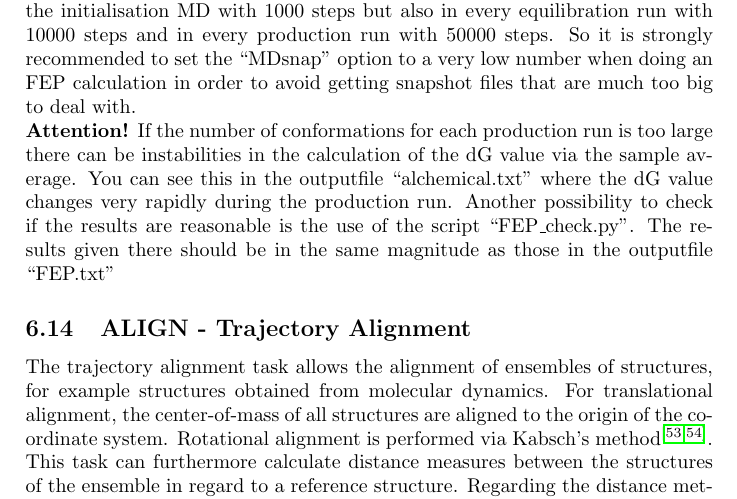
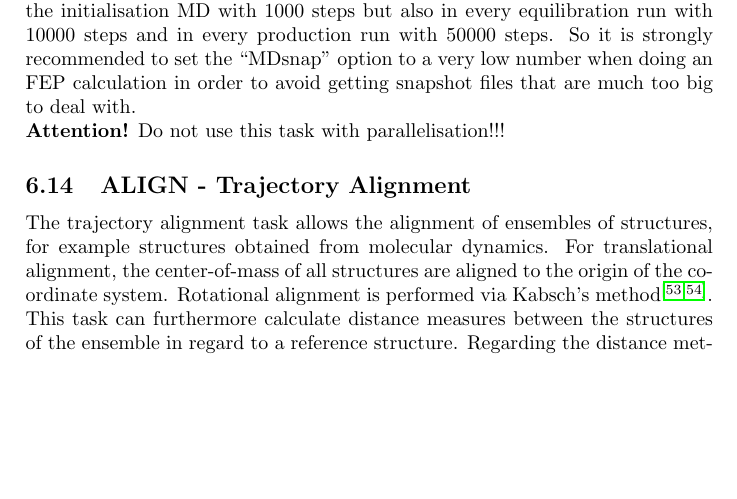
Before and after one commit to AKEngels/CAST, a LaTeX document (manual/castmanual.tex): part of page 30 of 45, cut so that both start at the same text, the shorter picture padded with empty space. Compiled offline with pdfLaTeX.

Commit message:
update manual (no parallelisation with FEP)

```diff
--- a/manual/castmanual.tex
+++ b/manual/castmanual.tex
@@ -812,7 +812,7 @@ U_{vdw}(ab) = \lambda_{vdw} \cdot \epsilon_{AB} \left[ \frac{R_{ab,0}^{12}}{\lef
 
 \textbf{Attention!} The fact that during an FEP run several MD simulations with possibly different settings are done can cause some problems you should be aware of: \\
 For example if your ``MDsteps'' is 1000, ``FEPequil'' is 10000 and ``FEPsteps'' is 50000 you will have MD runs with 1000 (for the initialisation at the very beginning), 10000 (for the equilibration of every FEP window) and 50000 steps. The stepsize between two snapshots is however calculated from the number ``MDsteps''. So if in the above example ``MDsnap'' is 1000 the program will will calculate the stepsize so that a snapshot is taken for every MD step not only in the initialisation MD with 1000 steps but also in every equilibration run with 10000 steps and in every production run with 50000 steps. So it is strongly recommended to set the ``MDsnap'' option to a very low number when doing an FEP calculation in order to avoid getting snapshot files that are much too big to deal with. \\
-\textbf{Attention!} If the number of conformations for each production run is too large there can be instabilities in the calculation of the dG value via the sample average. You can see this in the outputfile ``alchemical.txt'' where the dG value changes very rapidly during the production run. Another possibility to check if the results are reasonable is the use of the script ``FEP\_check.py''. The results given there should be in the same magnitude as those in the outputfile ``FEP.txt''
+\textbf{Attention!} Do not use this task with parallelisation!!!
 
 
 
```
